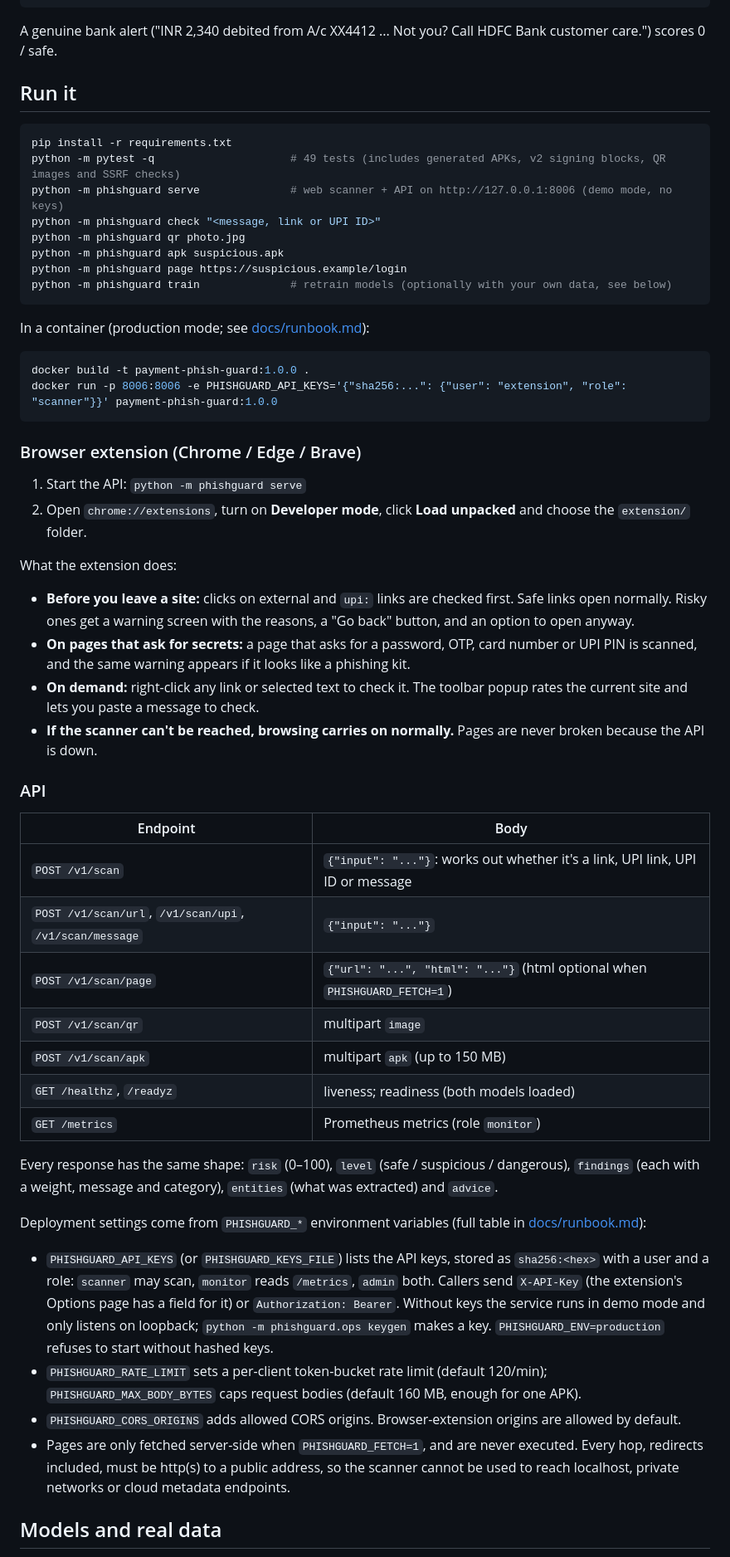
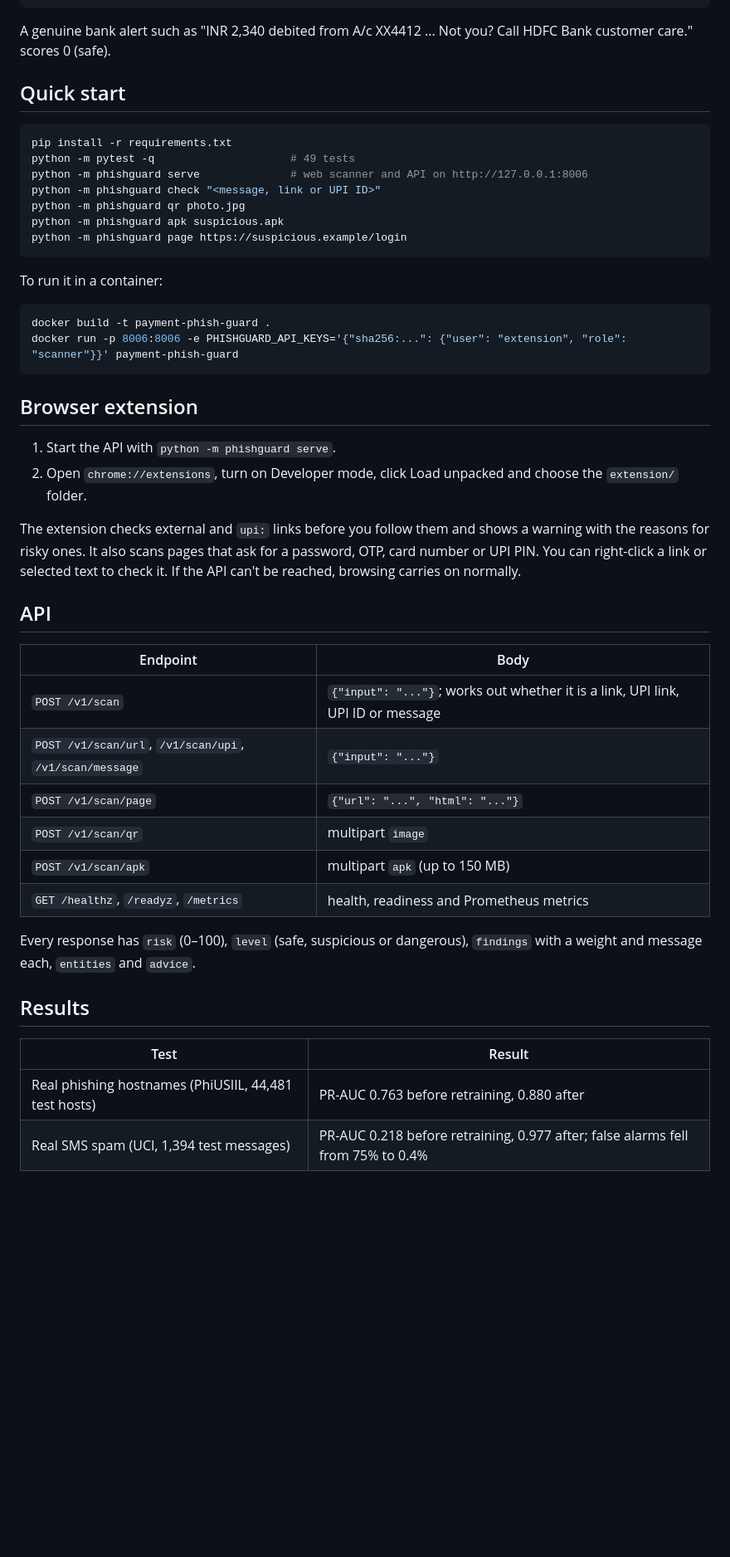
Before and after one commit to Ashin-06/payment-phish-guard, a Markdown page: README.md, the part around one of its changes. Shown at 83% size. Rendered like a GitHub page; blank space fills up the shorter version.

````diff
--- a/README.md
+++ b/README.md
@@ -40,58 +37,51 @@ DANGEROUS  risk 95/100  (message)
   +1.0  combines a pressure story with a link
 ```
 
-A genuine bank alert ("INR 2,340 debited from A/c XX4412 ... Not you? Call HDFC Bank customer care.") scores 0 / safe.
+A genuine bank alert such as "INR 2,340 debited from A/c XX4412 ... Not you? Call HDFC Bank customer care." scores 0 (safe).
 
-## Run it
+## Quick start
 
 ```bash
 pip install -r requirements.txt
-python -m pytest -q                     # 49 tests (includes generated APKs, v2 signing blocks, QR images and SSRF checks)
-python -m phishguard serve              # web scanner + API on http://127.0.0.1:8006 (demo mode, no keys)
+python -m pytest -q                     # 49 tests
+python -m phishguard serve              # web scanner and API on http://127.0.0.1:8006
 python -m phishguard check "<message, link or UPI ID>"
 python -m phishguard qr photo.jpg
 python -m phishguard apk suspicious.apk
 python -m phishguard page https://suspicious.example/login
-python -m phishguard train              # retrain models (optionally with your own data, see below)
 ```
 
-In a container (production mode; see [docs/runbook.md](docs/runbook.md)):
+To run it in a container:
 
 ```bash
-docker build -t payment-phish-guard:1.0.0 .
-docker run -p 8006:8006 -e PHISHGUARD_API_KEYS='{"sha256:...": {"user": "extension", "role": "scanner"}}' payment-phish-guard:1.0.0
+docker build -t payment-phish-guard .
+docker run -p 8006:8006 -e PHISHGUARD_API_KEYS='{"sha256:...": {"user": "extension", "role": "scanner"}}' payment-phish-guard
 ```
 
-### Browser extension (Chrome / Edge / Brave)
+## Browser extension
 
-1. Start the API: `python -m phishguard serve`
-2. Open `chrome://extensions`, turn on **Developer mode**, click **Load unpacked** and choose the `extension/` folder.
+1. Start the API with `python -m phishguard serve`.
+2. Open `chrome://extensions`, turn on Developer mode, click Load unpacked and choose the `extension/` folder.
 
-What the extension does:
-- **Before you leave a site:** clicks on external and `upi:` links are checked first. Safe links open normally. Risky ones get a warning screen with the reasons, a "Go back" button, and an option to open anyway.
-- **On pages that ask for secrets:** a page that asks for a password, OTP, card number or UPI PIN is scanned, and the same warning appears if it looks like a phishing kit.
-- **On demand:** right-click any link or selected text to check it. The toolbar popup rates the current site and lets you paste a message to check.
-- **If the scanner can't be reached, browsing carries on normally.** Pages are never broken because the API is down.
+The extension checks external and `upi:` links before you follow them and shows a warning with the reasons for risky ones. It also scans pages that ask for a password, OTP, card number or UPI PIN. You can right-click a link or selected text to check it. If the API can't be reached, browsing carries on normally.
 
-### API
+## API
 
 | Endpoint | Body |
 |---|---|
-| `POST /v1/scan` | `{"input": "..."}`: works out whether it's a link, UPI link, UPI ID or message |
+| `POST /v1/scan` | `{"input": "..."}`; works out whether it is a link, UPI link, UPI ID or message |
 | `POST /v1/scan/url`, `/v1/scan/upi`, `/v1/scan/message` | `{"input": "..."}` |
-| `POST /v1/scan/page` | `{"url": "...", "html": "..."}` (html optional when `PHISHGUARD_FETCH=1`) |
+| `POST /v1/scan/page` | `{"url": "...", "html": "..."}` |
 | `POST /v1/scan/qr` | multipart `image` |
 | `POST /v1/scan/apk` | multipart `apk` (up to 150 MB) |
-| `GET /healthz`, `/readyz` | liveness; readiness (both models loaded) |
-| `GET /metrics` | Prometheus metrics (role `monitor`) |
+| `GET /healthz`, `/readyz`, `/metrics` | health, readiness and Prometheus metrics |
 
-Every response has the same shape: `risk` (0–100), `level` (safe / suspicious / dangerous), `findings` (each with a weight, message and category), `entities` (what was extracted) and `advice`.
+Every response has `risk` (0–100), `level` (safe, suspicious or dangerous), `findings` with a weight and message each, `entities` and `advice`.
 
-Deployment settings come from `PHISHGUARD_*` environment variables (full table in [docs/runbook.md](docs/runbook.md)):
-- `PHISHGUARD_API_KEYS` (or `PHISHGUARD_KEYS_FILE`) lists the API keys, stored as `sha256:<hex>` with a user and a role: `scanner` may scan, `monitor` reads `/metrics`, `admin` both. Callers send `X-API-Key` (the extension's Options page has a field for it) or `Authorization: Bearer`. Without keys the service runs in demo mode and only listens on loopback; `python -m phishguard.ops keygen` makes a key. `PHISHGUARD_ENV=production` refuses to start without hashed keys.
-- `PHISHGUARD_RATE_LIMIT` sets a per-client token-bucket rate limit (default 120/min); `PHISHGUARD_MAX_BODY_BYTES` caps request bodies (default 160 MB, enough for one APK).
-- `PHISHGUARD_CORS_ORIGINS` adds allowed CORS origins. Browser-extension origins are allowed by default.
-- Pages are only fetched server-side when `PHISHGUARD_FETCH=1`, and are never executed. Every hop, redirects included, must be http(s) to a public address, so the scanner cannot be used to reach localhost, private networks or cloud metadata endpoints.
+## Results
 
-## Models and real data
+| Test | Result |
+|---|---|
+| Real phishing hostnames (PhiUSIIL, 44,481 test hosts) | PR-AUC 0.763 before retraining, 0.880 after |
+| Real SMS spam (UCI, 1,394 test messages) | PR-AUC 0.218 before retraining, 0.977 after; false alarms fell from 75% to 0.4% |
 
````
Also changed, not shown: other parts of README.md (+44 -64 lines), docs/evaluation.md (added, +26 -0 lines).
